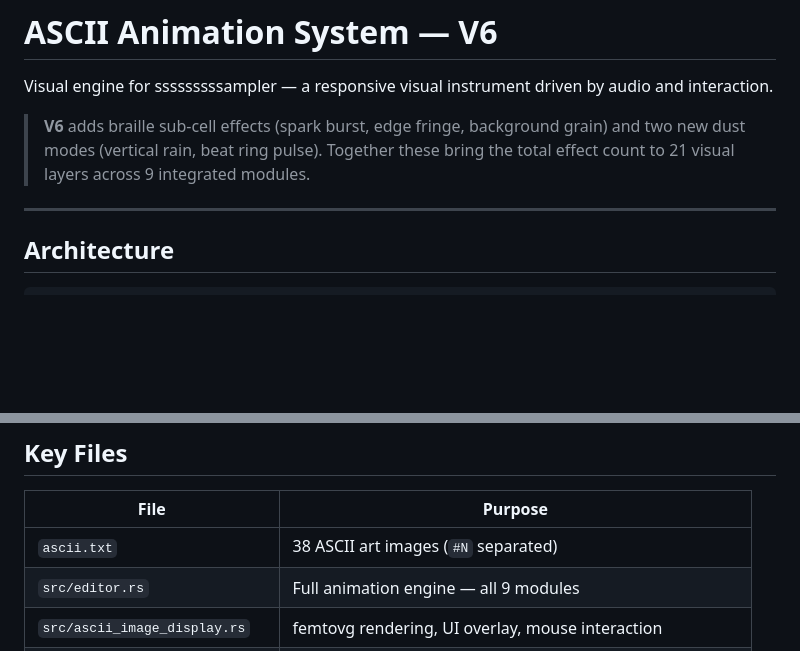
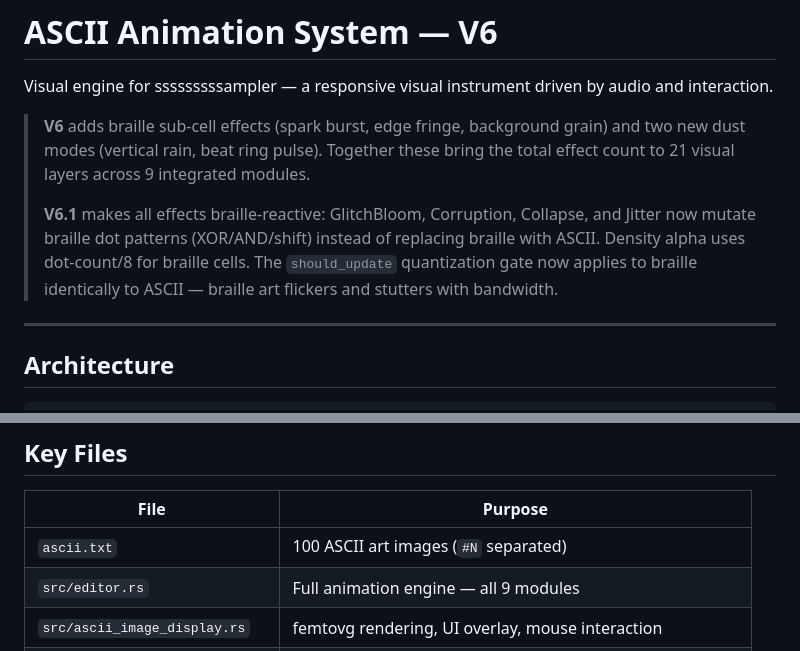
Before and after one commit to lvmh/sssssssssampler, a Markdown page: docs/ASCII_ANIMATION_SYSTEM.md, 2 parts joined by grey strips. Rendered like a GitHub page; blank space fills up the shorter version.

```diff
--- a/docs/ASCII_ANIMATION_SYSTEM.md
+++ b/docs/ASCII_ANIMATION_SYSTEM.md
@@ -3,6 +3,8 @@
 Visual engine for sssssssssampler — a responsive visual instrument driven by audio and interaction.
 
 > **V6** adds braille sub-cell effects (spark burst, edge fringe, background grain) and two new dust modes (vertical rain, beat ring pulse). Together these bring the total effect count to 21 visual layers across 9 integrated modules.
+>
+> **V6.1** makes all effects braille-reactive: GlitchBloom, Corruption, Collapse, and Jitter now mutate braille dot patterns (XOR/AND/shift) instead of replacing braille with ASCII. Density alpha uses dot-count/8 for braille cells. The `should_update` quantization gate now applies to braille identically to ASCII — braille art flickers and stutters with bandwidth.
 
 ---
 
@@ -748,7 +758,7 @@ ring_frames: u32     // 20-frame countdown, set on transient — drives beat rin
 
 | File | Purpose |
 |------|---------|
-| `ascii.txt` | 38 ASCII art images (`#N` separated) |
+| `ascii.txt` | 100 ASCII art images (`#N` separated) |
 | `src/editor.rs` | Full animation engine — all 9 modules |
 | `src/ascii_image_display.rs` | femtovg rendering, UI overlay, mouse interaction |
 | `src/ascii_bank.rs` | CHARSET (380 chars incl. braille), image parsing |
```
Also changed, not shown: other parts of docs/ASCII_ANIMATION_SYSTEM.md (+22 -14 lines), CLAUDE.md (+7 -7 lines).
